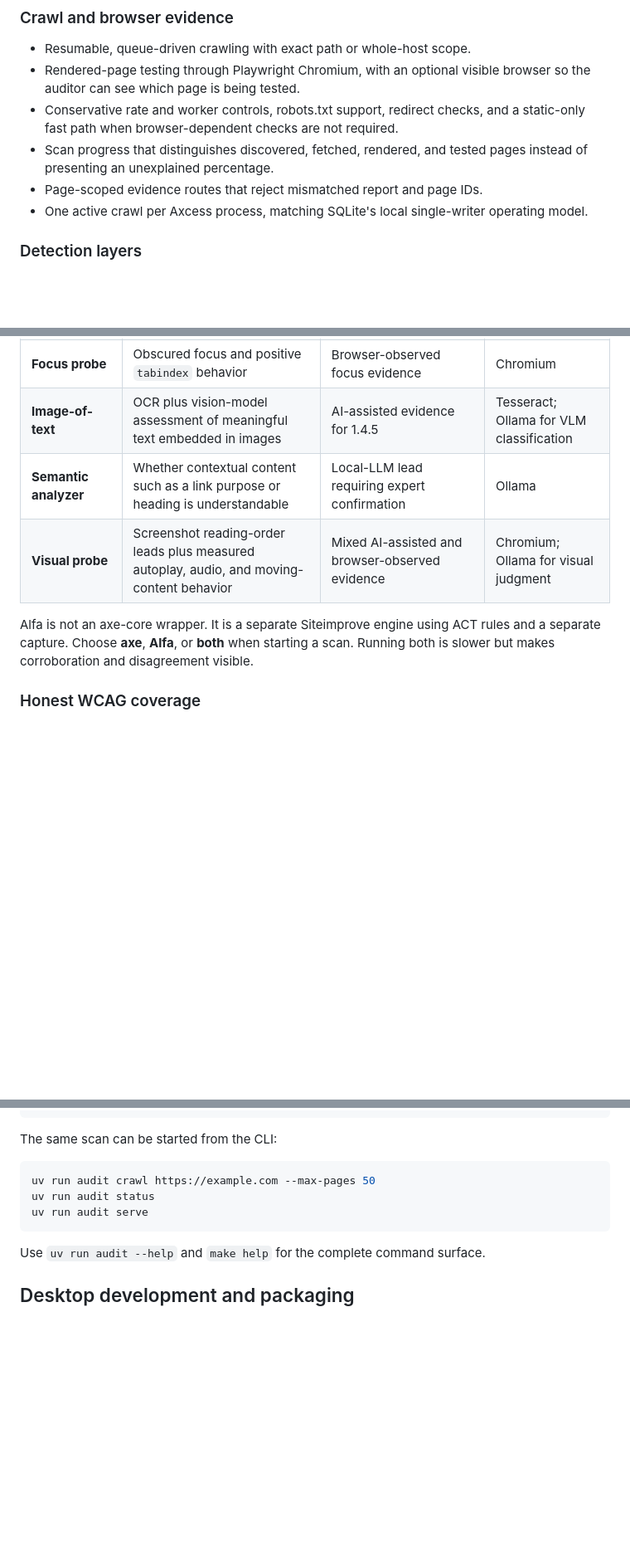
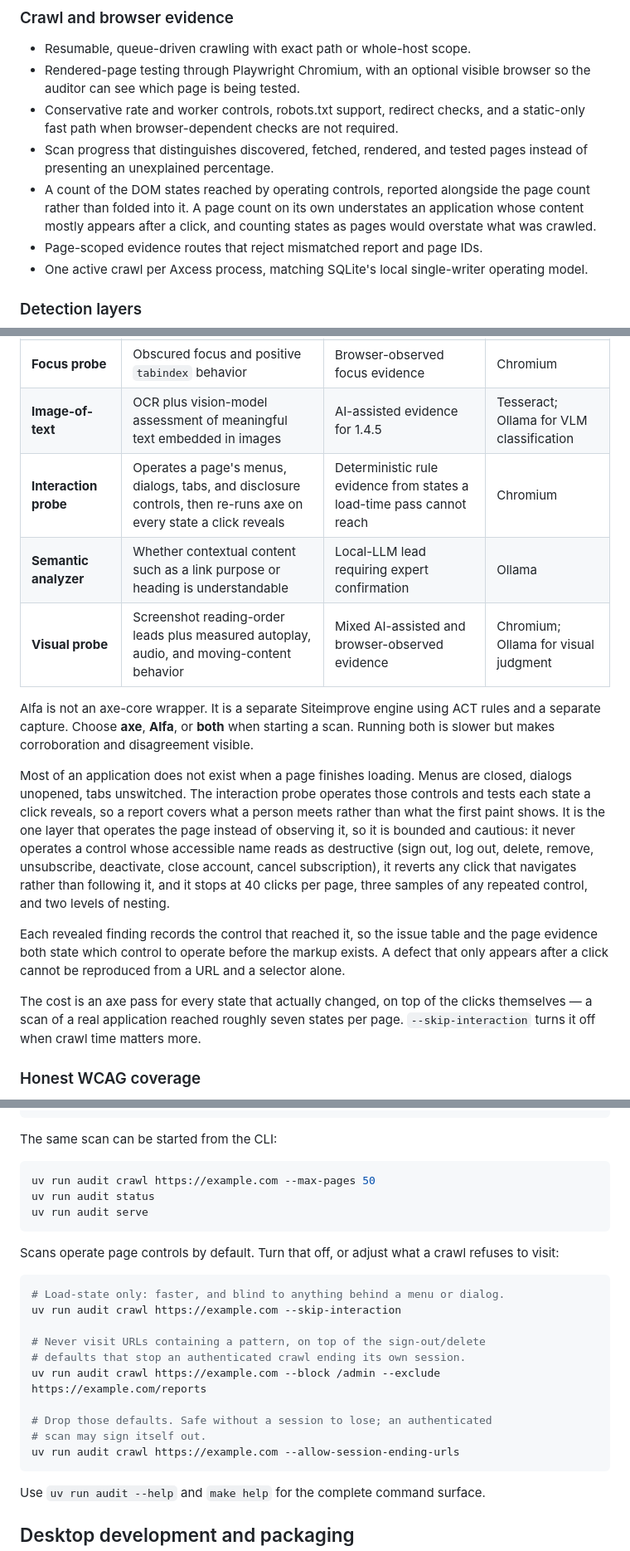
Before and after one commit to lsa-mis/axcess, a Markdown page: README.md, 3 parts joined by grey strips. Shown at 83% size. Rendered like a GitHub page; blank space fills up the shorter version.

Commit message:
Document interaction in the README
The detection-layers table listed eight layers and not the one that operates
the page, and the CLI section showed none of the flags added alongside it.

The interaction row now sits with its peers, and the prose says what it does
that the others do not: it operates controls rather than observing them, so
it states plainly what it will not touch (a control whose accessible name
reads as destructive), what it does with a click that navigates (reverts it
rather than following), and where it stops (40 clicks per page, three
samples of any repeated control, two levels of nesting). Every figure is the
shipped default rather than an intention.

The cost is stated from a measurement, not an estimate: a scan of a real
application reached 2,585 states across 358 pages, about seven per page,
each carrying an axe pass. That is what --skip-interaction buys back.

DOM states are described as counted alongside pages and deliberately not
folded into them — a page count alone understates an application whose
content mostly appears after a click, and counting states as pages would
overstate what was crawled. The same reasoning is in the code; it belongs
where a reader decides whether to trust the number.

The WCAG coverage matrix is left untouched. Interaction finds more instances
of criteria already covered rather than adding one, and those counts are
generated from a versioned source that the Tracking page reads, so editing
them by hand would break the guarantee that the claim cannot drift from the
code.

Co-Authored-By: Claude Opus 5 <noreply@anthropic.com>

````diff
--- a/README.md
+++ b/README.md
@@ -78,6 +79,10 @@ site
   and a static-only fast path when browser-dependent checks are not required.
 - Scan progress that distinguishes discovered, fetched, rendered, and tested
   pages instead of presenting an unexplained percentage.
+- A count of the DOM states reached by operating controls, reported alongside
+  the page count rather than folded into it. A page count on its own
+  understates an application whose content mostly appears after a click, and
+  counting states as pages would overstate what was crawled.
 - Page-scoped evidence routes that reject mismatched report and page IDs.
 - One active crawl per Axcess process, matching SQLite's local single-writer
   operating model.
@@ -95,12 +100,33 @@ engines into a single unexplained verdict.
 | **Responsive probe** | 320 CSS-pixel reflow, resize behavior, clipping, and text-spacing overrides | Browser-observed evidence for 1.4.4, 1.4.10, and 1.4.12 | Chromium |
 | **Focus probe** | Obscured focus and positive `tabindex` behavior | Browser-observed focus evidence | Chromium |
 | **Image-of-text** | OCR plus vision-model assessment of meaningful text embedded in images | AI-assisted evidence for 1.4.5 | Tesseract; Ollama for VLM classification |
+| **Interaction probe** | Operates a page's menus, dialogs, tabs, and disclosure controls, then re-runs axe on every state a click reveals | Deterministic rule evidence from states a load-time pass cannot reach | Chromium |
 | **Semantic analyzer** | Whether contextual content such as a link purpose or heading is understandable | Local-LLM lead requiring expert confirmation | Ollama |
 | **Visual probe** | Screenshot reading-order leads plus measured autoplay, audio, and moving-content behavior | Mixed AI-assisted and browser-observed evidence | Chromium; Ollama for visual judgment |
 
 Alfa is not an axe-core wrapper. It is a separate Siteimprove engine using ACT
 rules and a separate capture. Choose **axe**, **Alfa**, or **both** when starting
 a scan. Running both is slower but makes corroboration and disagreement visible.
+
+Most of an application does not exist when a page finishes loading. Menus are
+closed, dialogs unopened, tabs unswitched. The interaction probe operates those
+controls and tests each state a click reveals, so a report covers what a person
+meets rather than what the first paint shows. It is the one layer that operates
+the page instead of observing it, so it is bounded and cautious: it never
+operates a control whose accessible name reads as destructive (sign out, log
+out, delete, remove, unsubscribe, deactivate, close account, cancel
+subscription), it reverts any click that navigates rather than following it,
+and it stops at 40 clicks per page, three samples of any repeated control, and
+two levels of nesting.
+
+Each revealed finding records the control that reached it, so the issue table
+and the page evidence both state which control to operate before the markup
+exists. A defect that only appears after a click cannot be reproduced from a
+URL and a selector alone.
+
+The cost is an axe pass for every state that actually changed, on top of the
+clicks themselves — a scan of a real application reached roughly seven states
+per page. `--skip-interaction` turns it off when crawl time matters more.
 
 ### Honest WCAG coverage
 
@@ -252,6 +278,22 @@ uv run audit status
 uv run audit serve
 ```
 
+Scans operate page controls by default. Turn that off, or adjust what a crawl
+refuses to visit:
+
+```bash
+# Load-state only: faster, and blind to anything behind a menu or dialog.
+uv run audit crawl https://example.com --skip-interaction
+
+# Never visit URLs containing a pattern, on top of the sign-out/delete
+# defaults that stop an authenticated crawl ending its own session.
+uv run audit crawl https://example.com --block /admin --exclude https://example.com/reports
+
+# Drop those defaults. Safe without a session to lose; an authenticated
+# scan may sign itself out.
+uv run audit crawl https://example.com --allow-session-ending-urls
+```
+
 Use `uv run audit --help` and `make help` for the complete command surface.
 
 ## Desktop development and packaging
````
Also changed, not shown: other parts of README.md (+1 -0 lines).
